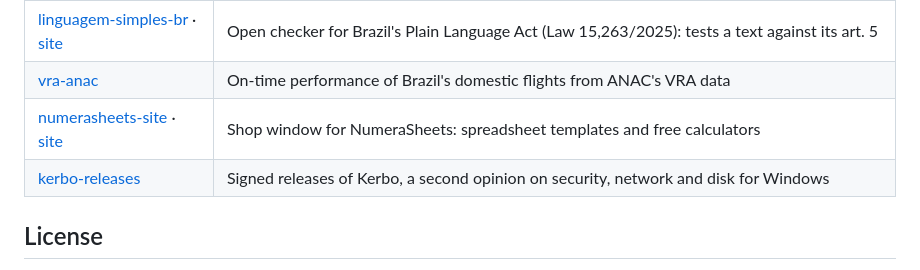
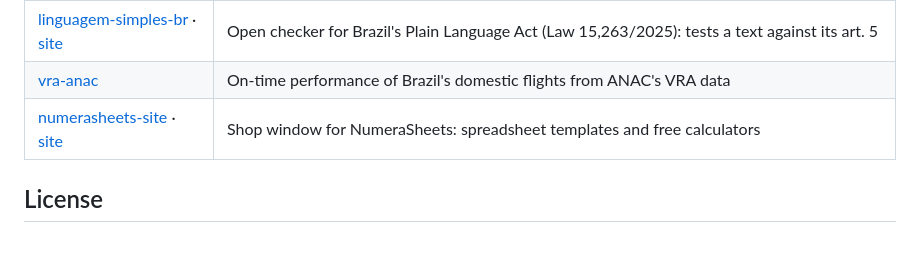
Before and after one commit to peterwkdev-creator/claude-context-cost, a Markdown page: README.md, the part around the change. GitHub-like rendering; blank space fills up the shorter version.

Commit message:
README: regenerate the "Other projects" block (kerbo-releases is now private)
Co-Authored-By: Claude Opus 5.5 <noreply@anthropic.com>

```diff
--- a/README.md
+++ b/README.md
@@ -356,7 +356,6 @@ Report a security problem privately, as in
 | [linguagem-simples-br](https://github.com/peterwkdev-creator/linguagem-simples-br) · [site](https://peterwkdev-creator.github.io/linguagem-simples-br/) | Open checker for Brazil's Plain Language Act (Law 15,263/2025): tests a text against its art. 5 |
 | [vra-anac](https://github.com/peterwkdev-creator/vra-anac) | On-time performance of Brazil's domestic flights from ANAC's VRA data |
 | [numerasheets-site](https://github.com/peterwkdev-creator/numerasheets-site) · [site](https://numerasheets.com) | Shop window for NumeraSheets: spreadsheet templates and free calculators |
-| [kerbo-releases](https://github.com/peterwkdev-creator/kerbo-releases) | Signed releases of Kerbo, a second opinion on security, network and disk for Windows |
 <!-- outros-projetos:fim -->
 
 ## License
```
